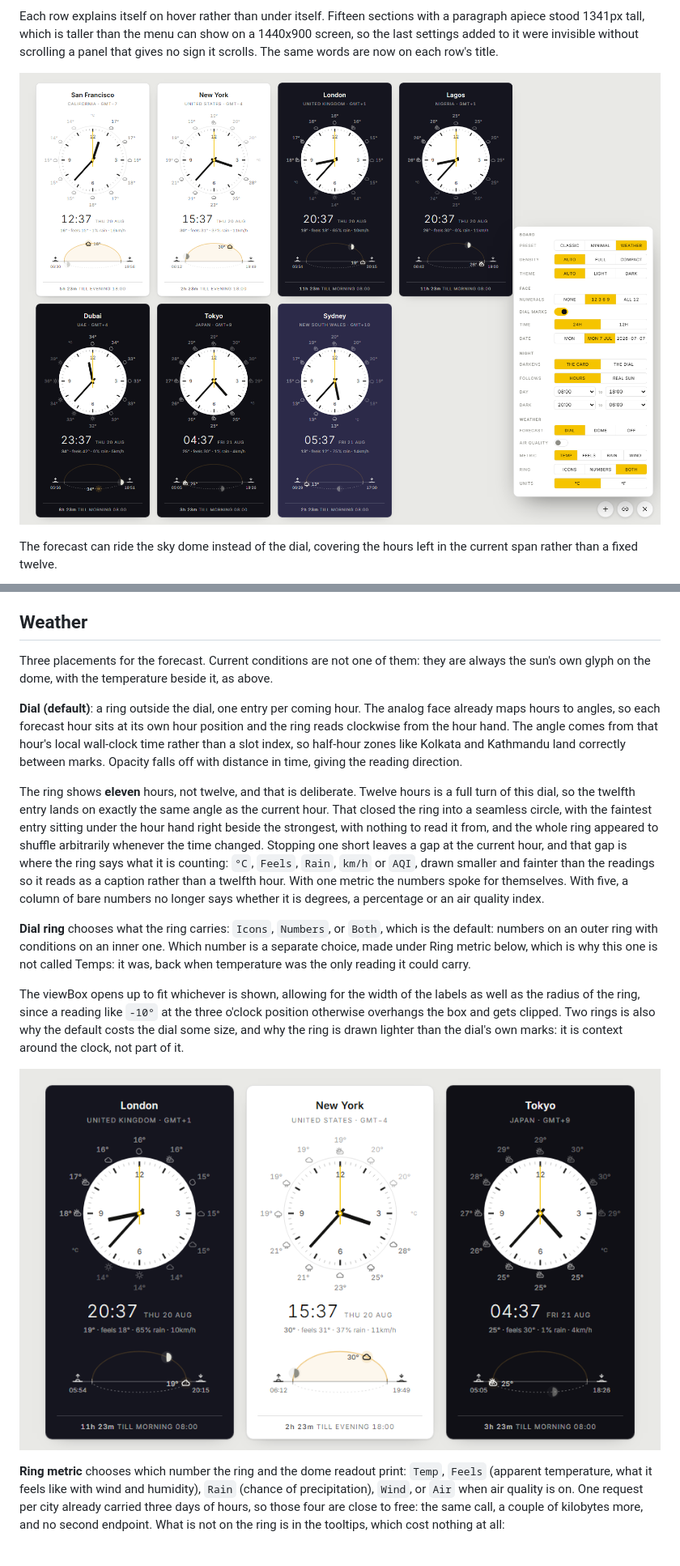
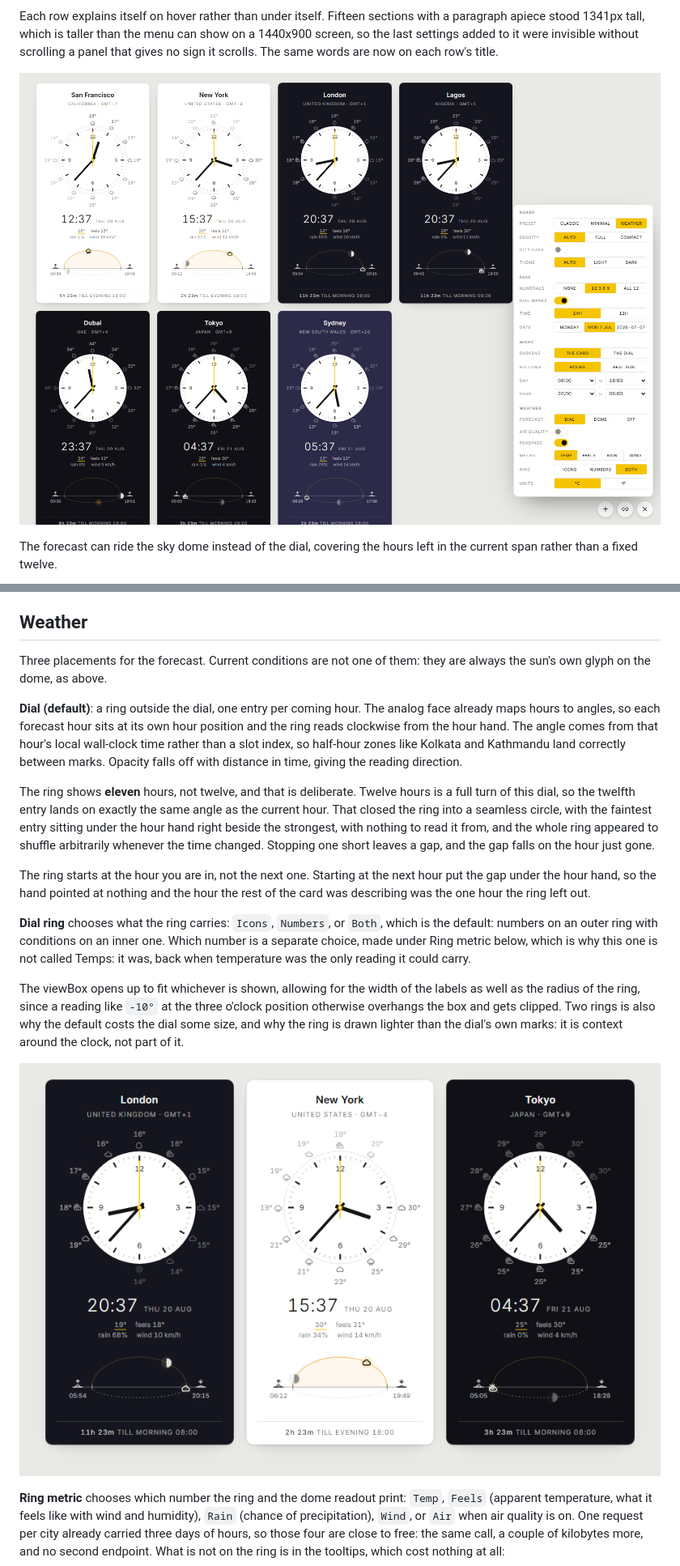
Before and after one commit to olwal/timezones, a Markdown page: README.md, 2 parts joined by grey strips. Shown at 81% size. Drawn GitHub-style; pictures changed too: docs/ring-both.png, docs/settings.png.

```diff
--- a/README.md
+++ b/README.md
@@ -398,7 +406,7 @@ credit the moment anything is changed by hand.
 ## Weather
 
 Three placements for the forecast. Current conditions are not one of them: they are
-always the sun's own glyph on the dome, with the temperature beside it, as above.
+always the sun's own glyph on the dome, as above.
 
 **Dial (default)**: a ring outside the dial, one entry per coming hour. The analog
 face already maps hours to angles, so each forecast hour sits at its own hour
@@ -412,11 +420,11 @@ a full turn of this dial, so the twelfth entry lands on exactly the same angle a
 current hour. That closed the ring into a seamless circle, with the faintest entry
 sitting under the hour hand right beside the strongest, with nothing to read it from, and
 the whole ring appeared to shuffle arbitrarily whenever the time changed. Stopping one
-short leaves a gap at the current hour, and that gap is where the ring says what it is
-counting: `°C`, `Feels`, `Rain`, `km/h` or `AQI`, drawn smaller and fainter than the
-readings so it reads as a caption rather than a twelfth hour. With one metric the
-numbers spoke for themselves. With five, a column of bare numbers no longer says
-whether it is degrees, a percentage or an air quality index.
+short leaves a gap, and the gap falls on the hour just gone.
+
+The ring starts at the hour you are in, not the next one. Starting at the next hour
+put the gap under the hour hand, so the hand pointed at nothing and the hour the rest
+of the card was describing was the one hour the ring left out.
 
 **Dial ring** chooses what the ring carries: `Icons`, `Numbers`, or `Both`, which is
 the default: numbers on an outer ring with conditions on an inner one. Which number is
```
Also changed, not shown: other parts of README.md (+25 -9 lines), CLAUDE.md (+12 -7 lines), docs/air-quality.png, 1 other file.
